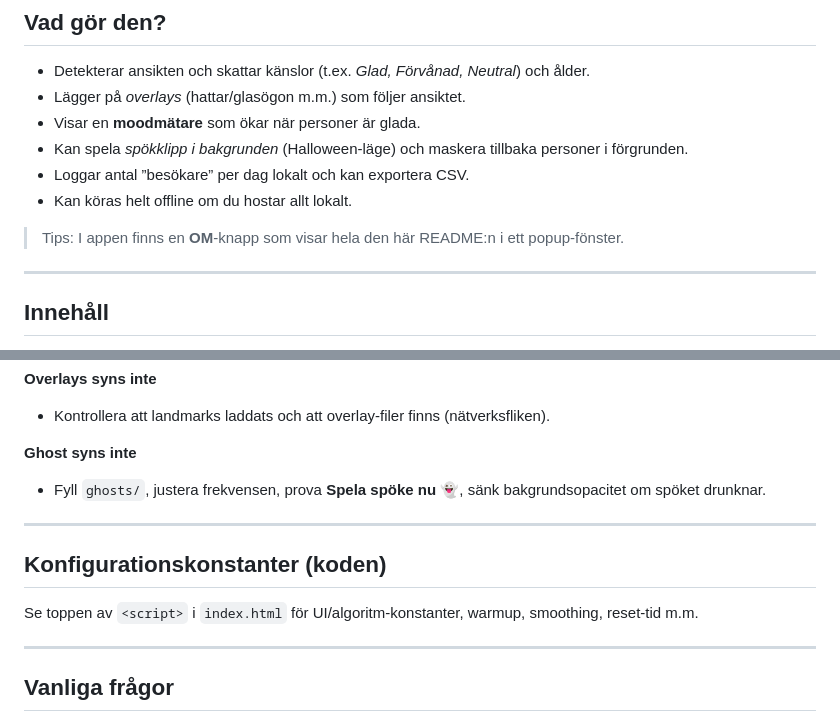
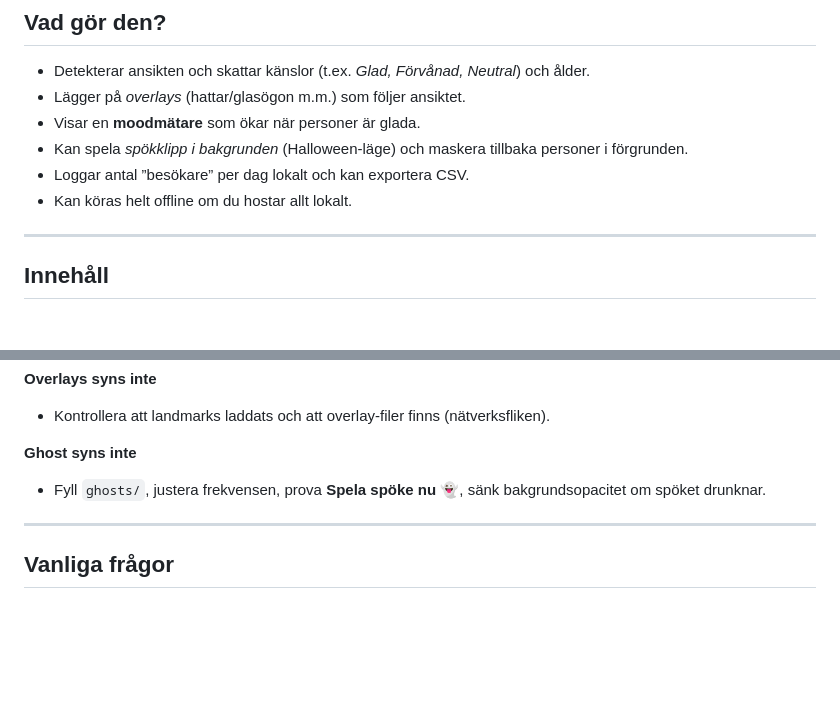
Before and after one commit to Toffaboffa/moodcam-web, a Markdown page: README.md, 2 parts joined by grey strips. GitHub-like rendering; blank space fills up the shorter version.

```diff
--- a/README.md
+++ b/README.md
@@ -14,8 +14,6 @@ Skapad av **Kristoffer**.
 - Kan spela *spökklipp i bakgrunden* (Halloween-läge) och maskera tillbaka personer i förgrunden.
 - Loggar antal ”besökare” per dag lokalt och kan exportera CSV.
 - Kan köras helt offline om du hostar allt lokalt.
-
-> Tips: I appen finns en **OM**-knapp som visar hela den här README:n i ett popup-fönster.
 
 ---
 
@@ -214,12 +212,6 @@ Skapad av **Kristoffer**.
 
 ---
 
-## Konfigurationskonstanter (koden)
-
-Se toppen av `<script>` i `index.html` för UI/algoritm-konstanter, warmup, smoothing, reset-tid m.m.
-
----
-
 ## Vanliga frågor
 
 **Kan jag köra offline?** Ja, om allt hostas lokalt (inkl. MediaPipe-filer).
```
